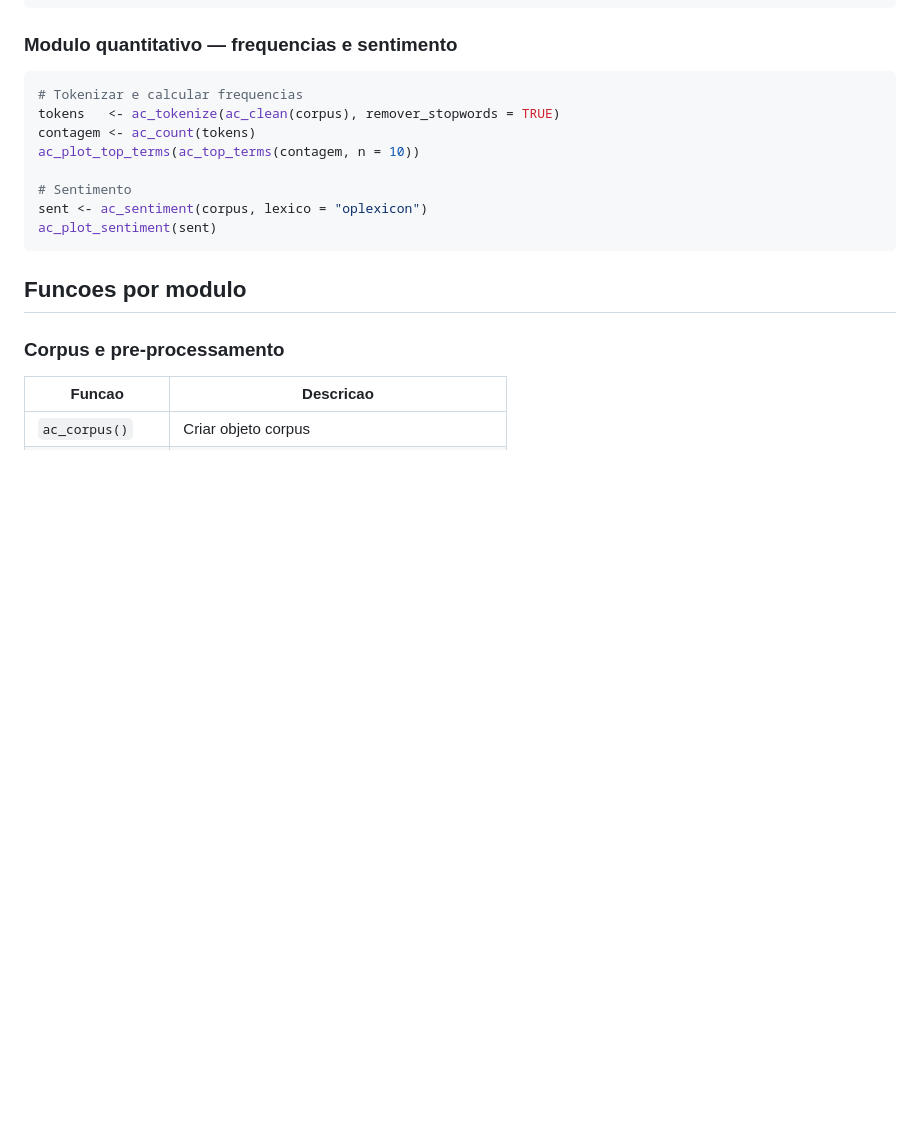
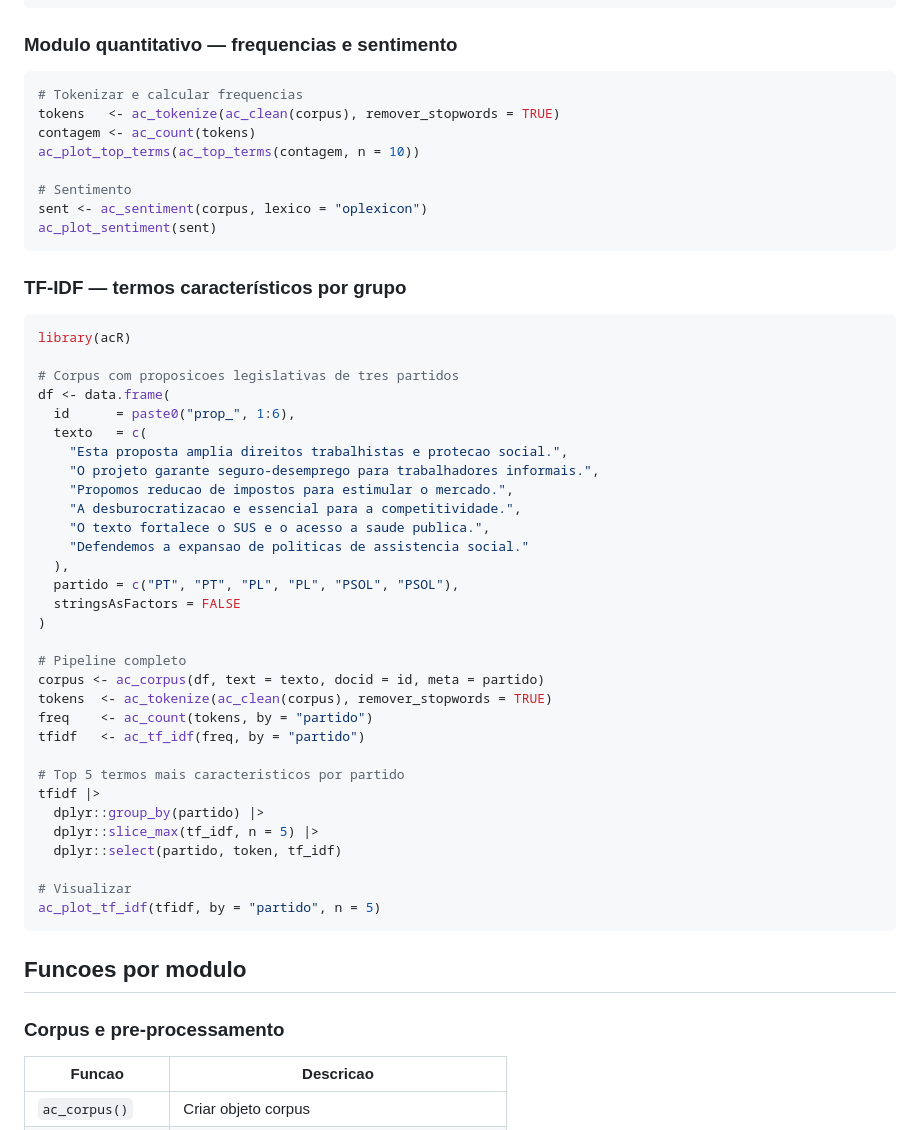
Before and after one commit to andersonheri/acR, a Markdown page: README.md, the part around the change. GitHub-like rendering; blank space fills up the shorter version.

Commit message:
docs: adicionar exemplo real de ac_tf_idf() com corpus legislativo

````diff
--- a/README.md
+++ b/README.md
@@ -76,6 +76,43 @@ ac_plot_top_terms(ac_top_terms(contagem, n = 10))
 # Sentimento
 sent <- ac_sentiment(corpus, lexico = "oplexicon")
 ac_plot_sentiment(sent)
+```
+
+
+### TF-IDF — termos característicos por grupo
+
+```r
+library(acR)
+
+# Corpus com proposicoes legislativas de tres partidos
+df <- data.frame(
+  id      = paste0("prop_", 1:6),
+  texto   = c(
+    "Esta proposta amplia direitos trabalhistas e protecao social.",
+    "O projeto garante seguro-desemprego para trabalhadores informais.",
+    "Propomos reducao de impostos para estimular o mercado.",
+    "A desburocratizacao e essencial para a competitividade.",
+    "O texto fortalece o SUS e o acesso a saude publica.",
+    "Defendemos a expansao de politicas de assistencia social."
+  ),
+  partido = c("PT", "PT", "PL", "PL", "PSOL", "PSOL"),
+  stringsAsFactors = FALSE
+)
+
+# Pipeline completo
+corpus <- ac_corpus(df, text = texto, docid = id, meta = partido)
+tokens  <- ac_tokenize(ac_clean(corpus), remover_stopwords = TRUE)
+freq    <- ac_count(tokens, by = "partido")
+tfidf   <- ac_tf_idf(freq, by = "partido")
+
+# Top 5 termos mais caracteristicos por partido
+tfidf |>
+  dplyr::group_by(partido) |>
+  dplyr::slice_max(tf_idf, n = 5) |>
+  dplyr::select(partido, token, tf_idf)
+
+# Visualizar
+ac_plot_tf_idf(tfidf, by = "partido", n = 5)
 ```
 
 ## Funcoes por modulo
````
